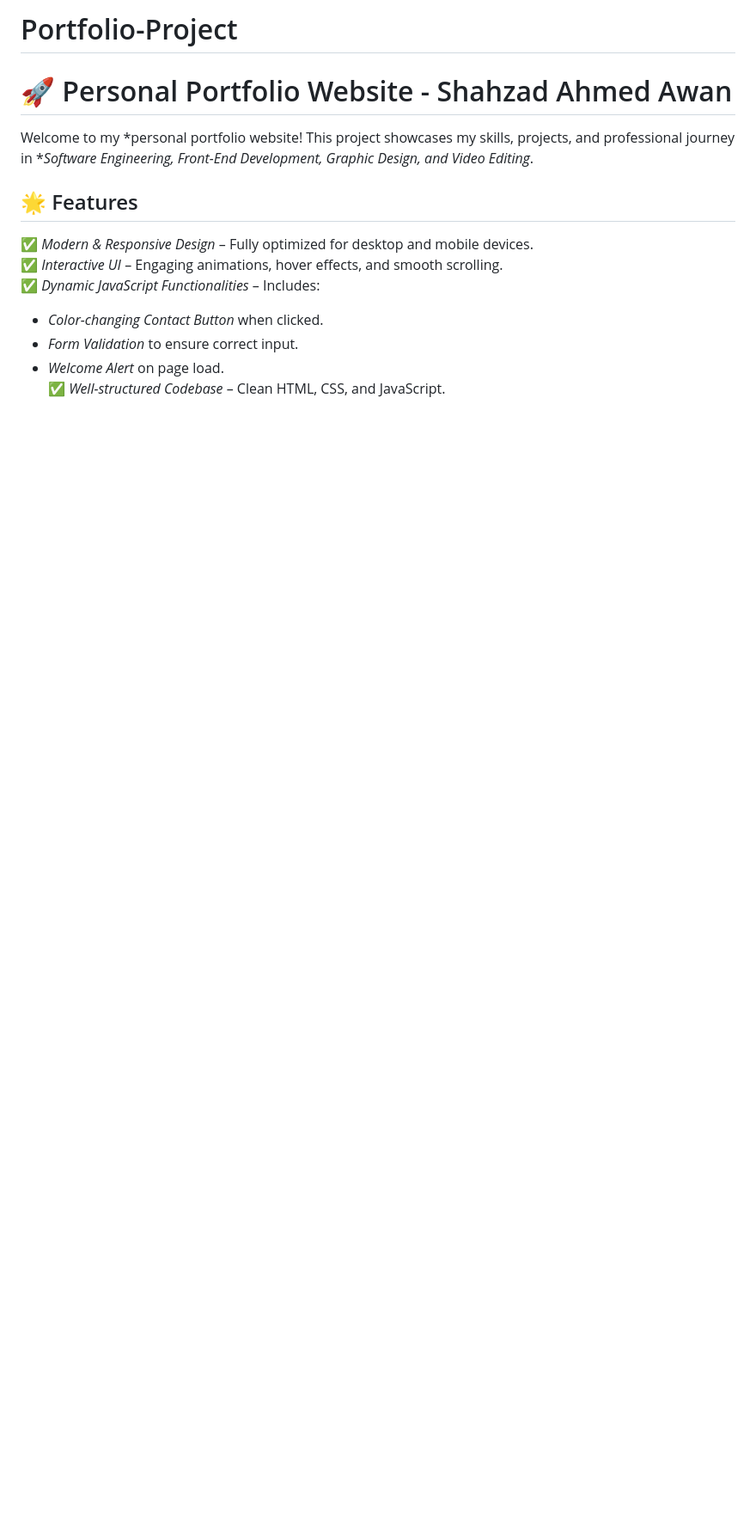
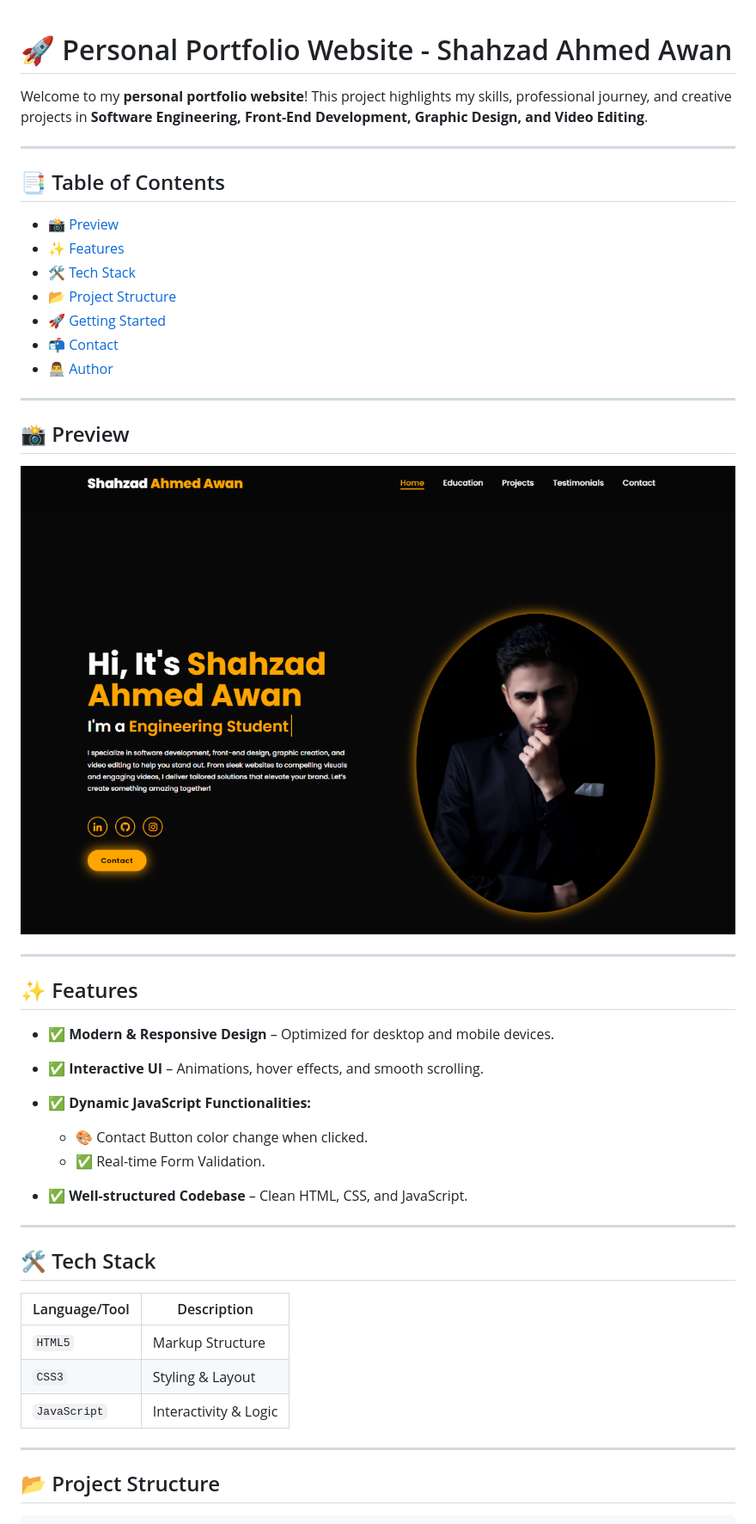
Before and after one commit to Shahzad-Ahmed-Awan/Portfolio-Project, a Markdown page: README.md, the part around the change printed below. Shown: that part at 86% size. Rendered like a GitHub page; pictures changed too: images/preview.png (added); blank space fills up the shorter version.

```diff
--- a/README.md
+++ b/README.md
@@ -1,13 +1,48 @@
-# Portfolio-Project
 # 🚀 Personal Portfolio Website - Shahzad Ahmed Awan
 
-Welcome to my *personal portfolio website! This project showcases my skills, projects, and professional journey in **Software Engineering, Front-End Development, Graphic Design, and Video Editing*.
+Welcome to my **personal portfolio website**! This project highlights my skills, professional journey, and creative projects in **Software Engineering, Front-End Development, Graphic Design, and Video Editing**.
 
-## 🌟 Features
-✅ *Modern & Responsive Design* – Fully optimized for desktop and mobile devices.
-✅ *Interactive UI* – Engaging animations, hover effects, and smooth scrolling.
-✅ *Dynamic JavaScript Functionalities* – Includes:
-   - *Color-changing Contact Button* when clicked.
-   - *Form Validation* to ensure correct input.
-   - *Welcome Alert* on page load.
-✅ *Well-structured Codebase* – Clean HTML, CSS, and JavaScript.
+---
+
+## 📑 Table of Contents
+
+* [📸 Preview](#-preview)
+* [✨ Features](#-features)
+* [🛠️ Tech Stack](#-tech-stack)
+* [📂 Project Structure](#-project-structure)
+* [🚀 Getting Started](#-getting-started)
+* [📬 Contact](#-contact)
+* [👨‍💻 Author](#-author)
+
+---
+
+## 📸 Preview
+
+![Portfolio Screenshot](images/preview.png)
+
+---
+
+## ✨ Features
+
+* ✅ **Modern & Responsive Design** – Optimized for desktop and mobile devices.
+* ✅ **Interactive UI** – Animations, hover effects, and smooth scrolling.
+* ✅ **Dynamic JavaScript Functionalities:**
+
+  * 🎨 Contact Button color change when clicked.
+  * ✅ Real-time Form Validation.
+* ✅ **Well-structured Codebase** – Clean HTML, CSS, and JavaScript.
+
+---
+
+## 🛠️ Tech Stack
+
+| Language/Tool | Description           |
+| ------------- | --------------------- |
+| `HTML5`       | Markup Structure      |
+| `CSS3`        | Styling & Layout      |
+| `JavaScript`  | Interactivity & Logic |
+
+---
+
+## 📂 Project Structure
+
```
Also changed, not shown: other parts of README.md (+44 -0 lines), images/face-swap (5) - Copy.png (deleted), images/face-swap (7).png (deleted).
